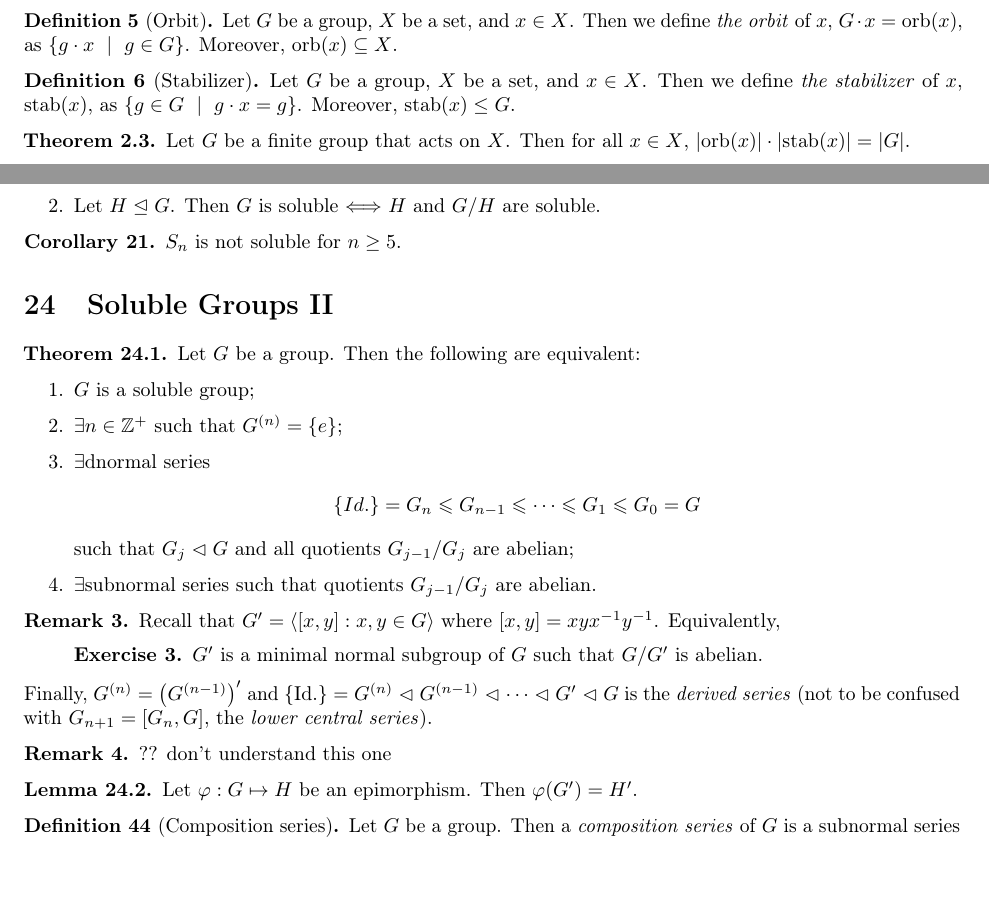
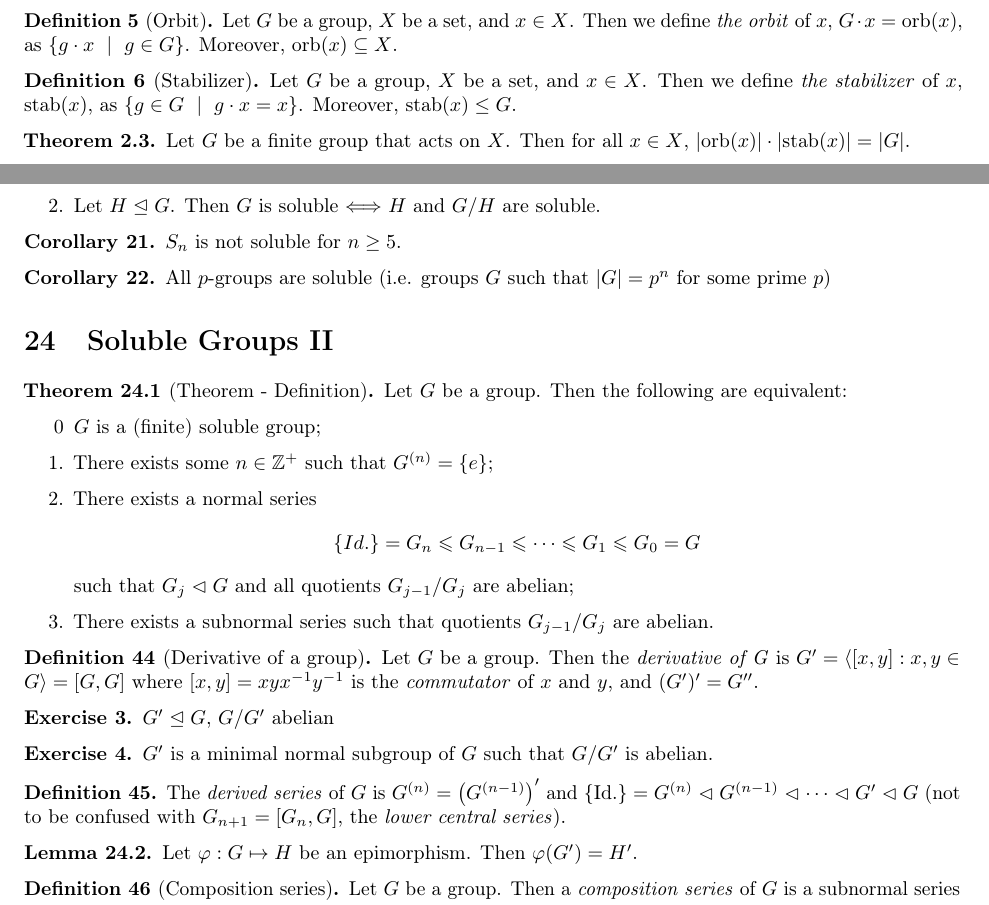
Before and after one commit to joshpark8/ma454, a LaTeX document (results/454 results.tex, which reads results/lectures/lec2.tex, results/lectures/lec23.tex, results/lectures/lec24.tex): two parts of pages 3 and 14 of 14, joined at a grey line, cut so that both start at the same text, the shorter picture padded with empty space. The pictures show the PDF file results/454 results.pdf that the author committed with the source.

Commit message:
Update homework and lecture materials for MA 45401-H01, including new homework assignments, revised content, and additional lecture notes.

```diff
--- a/results/lectures/lec2.tex
+++ b/results/lectures/lec2.tex
@@ -33,7 +33,7 @@
 
 \begin{tdefinition}[Stabilizer]
   Let \( G \) be a group, \( X \) be a set, and \( x\in X \).
-  Then we define \it{the stabilizer} of \( x \), \( \text{stab}(x) \), as \( \{g\in G \ \mid \ g\cdot x = g\} \).
+  Then we define \it{the stabilizer} of \( x \), \( \text{stab}(x) \), as \( \{g\in G \ \mid \ g\cdot x = x\} \).
   Moreover, \( \text{stab}(x)\leq G \).
 \end{tdefinition}
 
--- a/results/lectures/lec23.tex
+++ b/results/lectures/lec23.tex
@@ -55,4 +55,8 @@
   \( S_n \) is not soluble for \( n\geq 5 \).
 \end{tcorollary}
 
+\begin{tcorollary}
+  All \( p \)-groups are soluble (i.e. groups \( G \) such that \( \order{G} = p^n \) for some prime \( p \))
+\end{tcorollary}
+
 \end{document}
--- a/results/lectures/lec24.tex
+++ b/results/lectures/lec24.tex
@@ -6,33 +6,36 @@
 
 \begin{document}
 \section{Soluble Groups II}
-\begin{ttheorem}
+\begin{ttheorem}[Theorem - Definition]
   Let \( G \) be a group.
   Then the following are equivalent:
   \begin{enumerate}
-    \item \( G \) is a soluble group;
-    \item \( \exists n\in \Z^{+} \tst G^{(n)} = \left\{ e \right\} \);
-    \item \( \exists \)dnormal series \begin{align*}
+    \item[0.] \( G \) is a (finite) soluble group;
+    \item There exists some \( n\in \Z^{+} \tst G^{(n)} = \left\{ e \right\} \);
+    \item There exists a normal series \begin{align*}
       \left\{ Id. \right\} &= G_n \sgp G_{n-1} \sgp \cdots \sgp G_1 \sgp G_0 = G
     \end{align*}
     such that \( G_j \pnsgp G \) and all quotients \( \qg{G_{j-1}}{G_j} \) are abelian;
-    \item \( \exists \)subnormal series such that quotients \( \qg{G_{j-1}}{G_j} \) are abelian.
+    \item There exists a subnormal series such that quotients \( \qg{G_{j-1}}{G_j} \) are abelian.
   \end{enumerate}
 \end{ttheorem}
 
-\begin{tremark}
-  Recall that \( G' = \cyc{[x,y] : x,y\in G} \) where \( [x,y] = xyx\inv y\inv \).
-  Equivalently,\begin{quote}
-    \vspace{-1.9em}\begin{texercise}
-      \( G' \) is a minimal normal subgroup of \( G \) such that \( \qg{G}{G'} \) is abelian.
-    \end{texercise}
-  \end{quote}
-  Finally, \( G^{(n)} = \left( G^{(n-1)} \right)' \) and \( \tgp = G^{(n)} \pnsgp G^{(n-1)} \pnsgp \cdots \pnsgp G' \pnsgp G \) is the \it{derived series} (not to be confused with \( G_{n+1} = [G_n, G]\), the \it{lower central series}).
-\end{tremark}
+\begin{tdefinition}[Derived group]
+  Let \( G \) be a group.
+  Then the \it{derivative of G} is \( G' = \cyc{[x,y] : x,y\in G} = [G,G] \) where \( [x,y] = xyx\inv y\inv \) is the \it{commutator} of \( x\tand y \), and \( (G')' = G'' \).
+\end{tdefinition}
 
-\begin{tremark}
-?? don't understand this one
-\end{tremark}
+\begin{texercise}
+  \( G'\nsgp G \), \( \qg{G}{G'} \) abelian
+\end{texercise}
+
+\begin{texercise}
+  \( G' \) is a minimal normal subgroup of \( G \) such that \( \qg{G}{G'} \) is abelian.
+\end{texercise}
+
+\begin{tdefinition}
+  The \it{derived series} of \( G \) is \( G^{(n)} = \left( G^{(n-1)} \right)' \) and \( \tgp = G^{(n)} \pnsgp G^{(n-1)} \pnsgp \cdots \pnsgp G' \pnsgp G \) (not to be confused with \( G_{n+1} = [G_n, G]\), the \it{lower central series}).
+\end{tdefinition}
 
 \begin{tlemma}
   Let \( \vphi:G\mapsto H \) be an epimorphism.
```
Also changed, not shown: homework 10/454 hw 10.tex (+1 -1 lines), homework 11/454 hw 11.tex (added, +16 -0 lines), notes/lectures/lec24.tex (added, +24 -0 lines), results/454 results.tex (+1 -1 lines), results/lectures/lec25.tex (added, +9 -0 lines), homework 10/454 hw 10.pdf, homework 11/454 hw 11.pdf (added), notes/lectures/lec24.pdf (added), prof notes/10 Algebraic Closures II.pdf (deleted), prof notes/14 Separable extensions.pdf (deleted), results/454 results.pdf, results/lectures/lec2.pdf, results/lectures/lec23.pdf, results/lectures/lec24.pdf, 2 more files, 25 other files.
